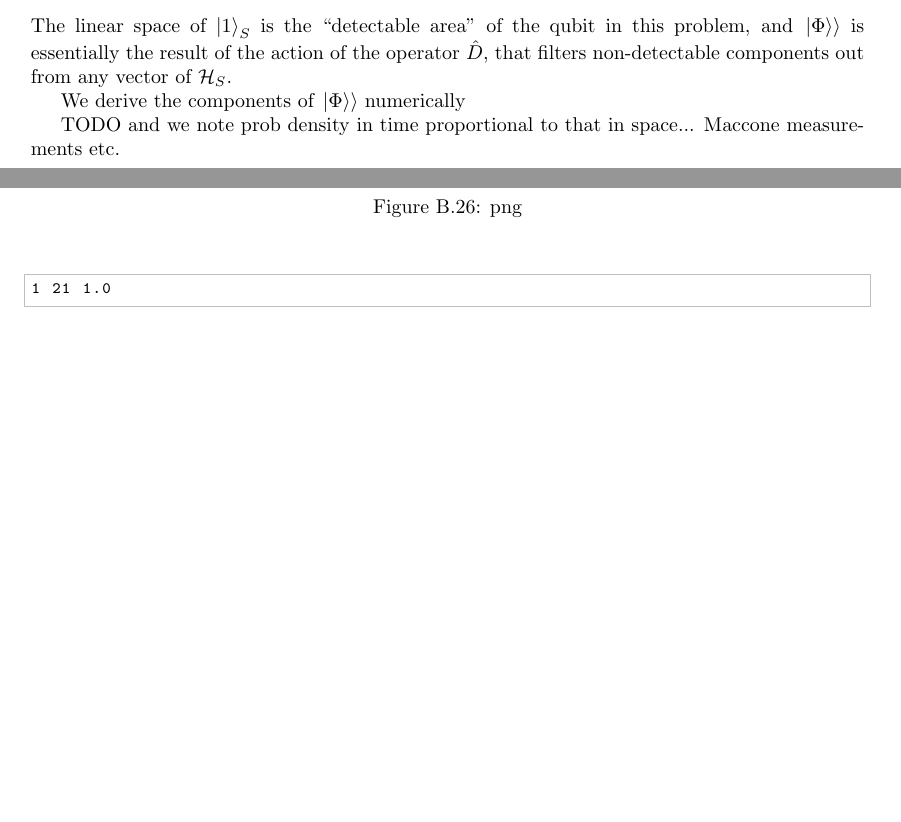
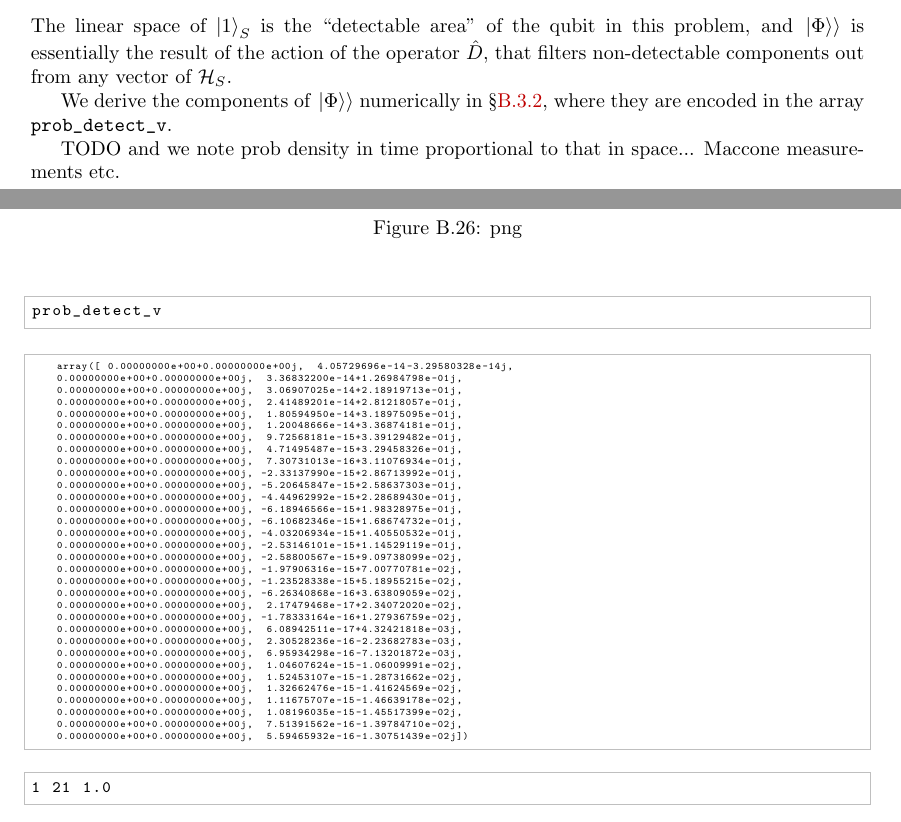
Before and after one commit to gderosa/timeq, a LaTeX thesis (tex/main.tex, which reads tex/appendix/nb/jupyter/detect/detect.tex, tex/detect/pwdetect.tex): two parts of pages 51 and 93 of 109, joined at a grey line, cut so that both start at the same text, the shorter picture padded with empty space. Compiled offline with pdfLaTeX.

Commit message:
type long list of num vals of detect prob ampl.

```diff
--- a/tex/appendix/nb/jupyter/detect/detect.tex
+++ b/tex/appendix/nb/jupyter/detect/detect.tex
@@ -887,6 +887,44 @@ prob_detect_v = prob_detect_v / norm(prob_detect_v)
 
 \end{lstlisting}
 
+\begin{lstlisting}[language=Python]
+prob_detect_v
+\end{lstlisting}
+\begin{lstlisting}[basicstyle=\tiny\ttfamily]
+    array([ 0.00000000e+00+0.00000000e+00j,  4.05729696e-14-3.29580328e-14j,
+    0.00000000e+00+0.00000000e+00j,  3.36832200e-14+1.26984798e-01j,
+    0.00000000e+00+0.00000000e+00j,  3.06907025e-14+2.18919713e-01j,
+    0.00000000e+00+0.00000000e+00j,  2.41489201e-14+2.81218057e-01j,
+    0.00000000e+00+0.00000000e+00j,  1.80594950e-14+3.18975095e-01j,
+    0.00000000e+00+0.00000000e+00j,  1.20048666e-14+3.36874181e-01j,
+    0.00000000e+00+0.00000000e+00j,  9.72568181e-15+3.39129482e-01j,
+    0.00000000e+00+0.00000000e+00j,  4.71495487e-15+3.29458326e-01j,
+    0.00000000e+00+0.00000000e+00j,  7.30731013e-16+3.11076934e-01j,
+    0.00000000e+00+0.00000000e+00j, -2.33137990e-15+2.86713992e-01j,
+    0.00000000e+00+0.00000000e+00j, -5.20645847e-15+2.58637303e-01j,
+    0.00000000e+00+0.00000000e+00j, -4.44962992e-15+2.28689430e-01j,
+    0.00000000e+00+0.00000000e+00j, -6.18946566e-15+1.98328975e-01j,
+    0.00000000e+00+0.00000000e+00j, -6.10682346e-15+1.68674732e-01j,
+    0.00000000e+00+0.00000000e+00j, -4.03206934e-15+1.40550532e-01j,
+    0.00000000e+00+0.00000000e+00j, -2.53146101e-15+1.14529119e-01j,
+    0.00000000e+00+0.00000000e+00j, -2.58800567e-15+9.09738099e-02j,
+    0.00000000e+00+0.00000000e+00j, -1.97906316e-15+7.00770781e-02j,
+    0.00000000e+00+0.00000000e+00j, -1.23528338e-15+5.18955215e-02j,
+    0.00000000e+00+0.00000000e+00j, -6.26340868e-16+3.63809059e-02j,
+    0.00000000e+00+0.00000000e+00j,  2.17479468e-17+2.34072020e-02j,
+    0.00000000e+00+0.00000000e+00j, -1.78333164e-16+1.27936759e-02j,
+    0.00000000e+00+0.00000000e+00j,  6.08942511e-17+4.32421818e-03j,
+    0.00000000e+00+0.00000000e+00j,  2.30528236e-16-2.23682783e-03j,
+    0.00000000e+00+0.00000000e+00j,  6.95934298e-16-7.13201872e-03j,
+    0.00000000e+00+0.00000000e+00j,  1.04607624e-15-1.06009991e-02j,
+    0.00000000e+00+0.00000000e+00j,  1.52453107e-15-1.28731662e-02j,
+    0.00000000e+00+0.00000000e+00j,  1.32662476e-15-1.41624569e-02j,
+    0.00000000e+00+0.00000000e+00j,  1.11675707e-15-1.46639178e-02j,
+    0.00000000e+00+0.00000000e+00j,  1.08196035e-15-1.45517399e-02j,
+    0.00000000e+00+0.00000000e+00j,  7.51391562e-16-1.39784710e-02j,
+    0.00000000e+00+0.00000000e+00j,  5.59465932e-16-1.30751439e-02j])
+\end{lstlisting}
+
 \begin{lstlisting}
 1 21 1.0
 \end{lstlisting}
--- a/tex/detect/pwdetect.tex
+++ b/tex/detect/pwdetect.tex
@@ -416,6 +416,7 @@ in this problem, and
 $\dket{\Phi}$ is essentially the result of the action of the operator $\hat{D}$,
 that filters non-detectable components out from any vector of $\hilb{H}_S$.
 
-We derive the components of $\dket{\Phi}$ numerically
+We derive the components of $\dket{\Phi}$ numerically in \S \ref{detection-event},
+where they are encoded in the array \texttt{prob_detect_v}.
 
 TODO and we note prob density in time proportional to that in space... Maccone measurements etc.
```
Also changed, not shown: 1 other file.
